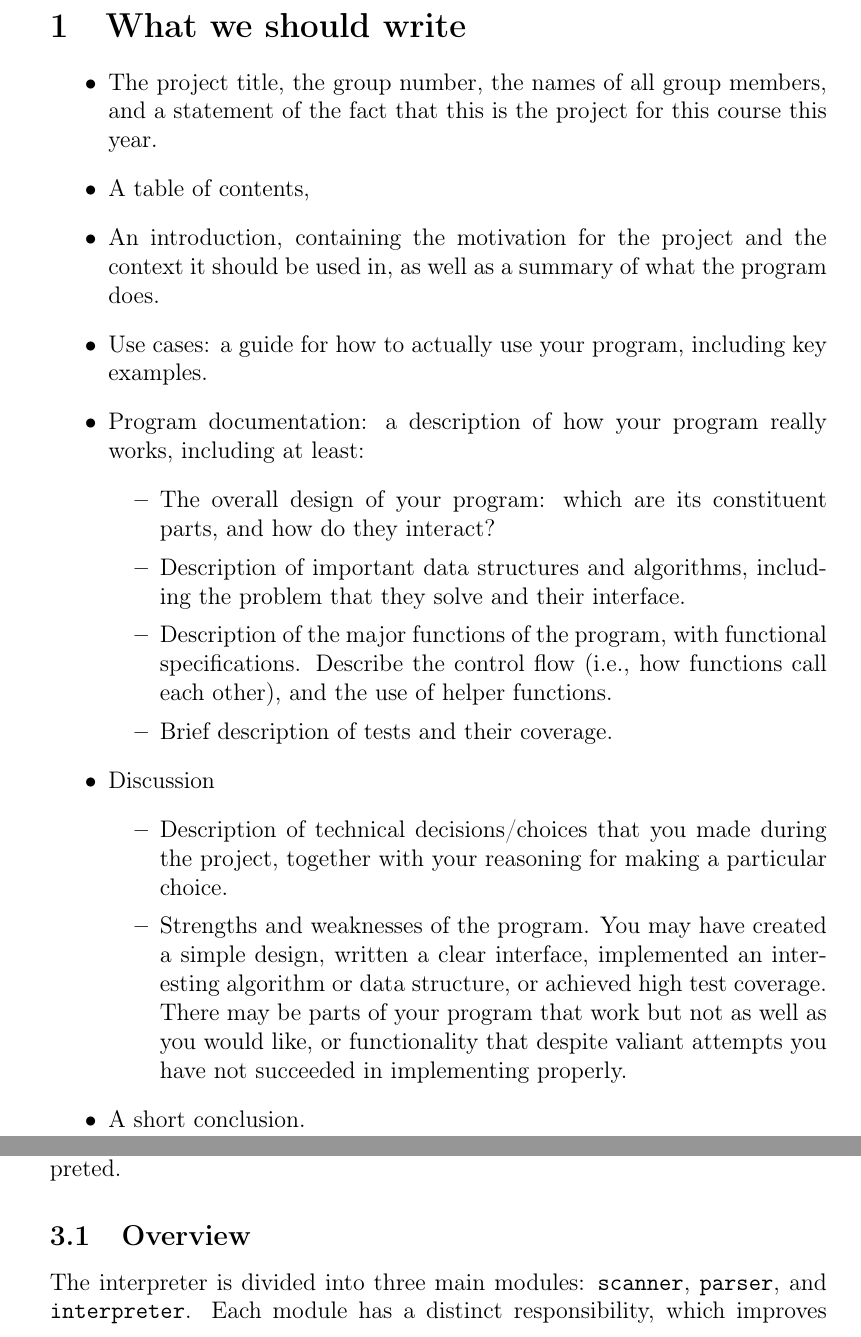
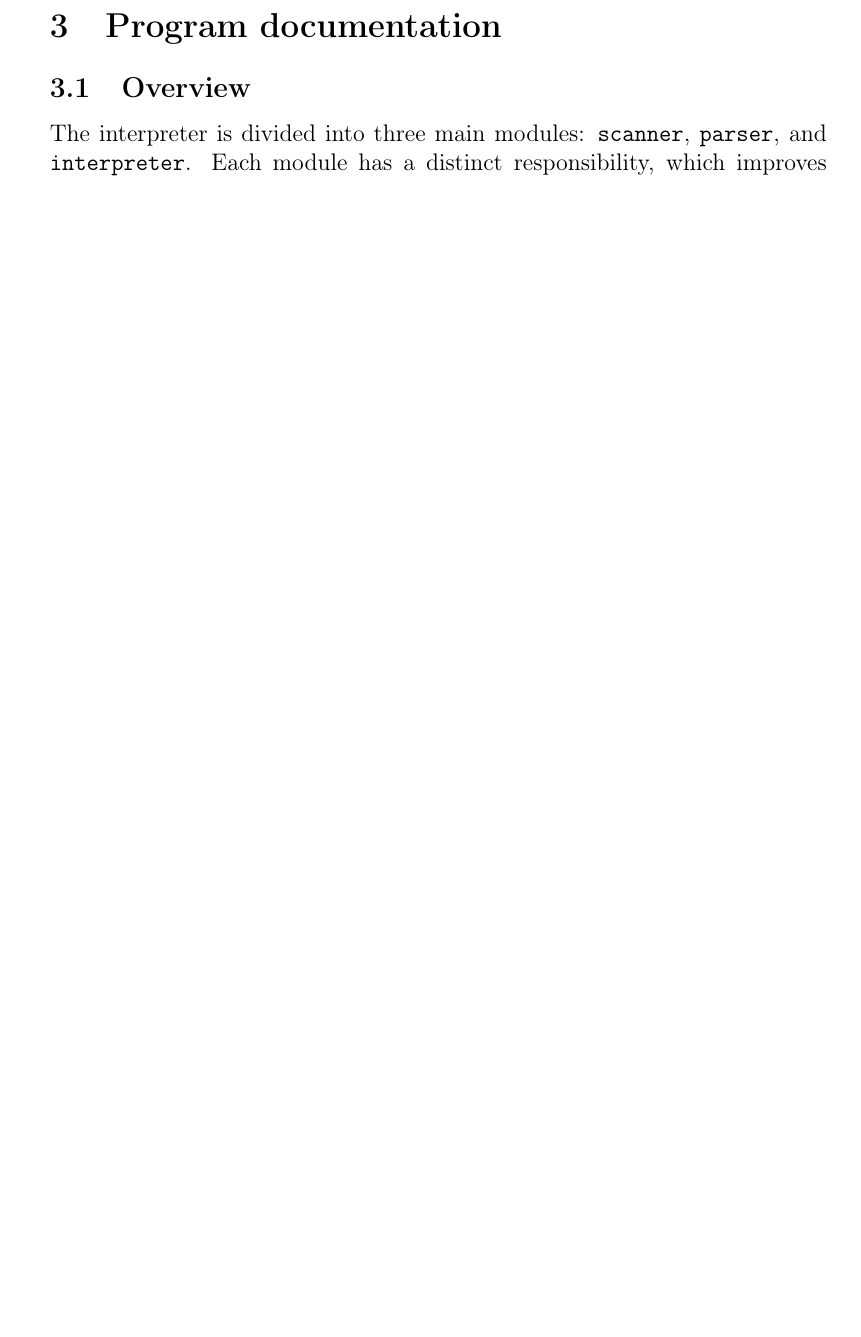
Before and after one commit to fille87/PKD36, a LaTeX document (project/report/main.tex): two parts of pages 3 and 4 of 21 before the commit and part of page 4 of 21 after it, the two joined at a grey line, cut at the place of the change, the shorter picture padded with empty space. Compiled offline with pdfLaTeX.

Commit message:
added documentation section

```diff
--- a/project/report/main.tex
+++ b/project/report/main.tex
@@ -51,31 +51,6 @@
 
 \selectlanguage{english}
 
-\section{What we should write}
-
-\begin{itemize}
-    \item The project title, the group number, the names of all group members, and a statement of the fact that this is the project for this course this year.
-    \item A table of contents,
-    \item An introduction, containing the motivation for the project and the context it should be used in, as well as a summary of what the program does.
-
-    \item Use cases: a guide for how to actually use your program, including key examples.
-    \item Program documentation: a description of how your program really works, including at least:
-        \begin{itemize}
-            \item The overall design of your program: which are its constituent parts, and how do they interact?
-            \item Description of important data structures and algorithms, including the problem that they solve and their interface.
-            \item Description of the major functions of the program, with functional specifications. Describe the control flow (i.e., how functions call each other), and the use of helper functions.
-            \item Brief description of tests and their coverage.
-        \end{itemize}
-    \item Discussion
-        \begin{itemize}
-            \item Description of technical decisions/choices that you made during the project, together with your reasoning for making a particular choice.
-            \item Strengths and weaknesses of the program. You may have created a simple design, written a clear interface, implemented an interesting algorithm or data structure, or achieved high test coverage. There may be parts of your program that work but not as well as you would like, or functionality that despite valiant attempts you have not succeeded in implementing properly.
-        \end{itemize}
-    \item A short conclusion.
-\end{itemize}
-
-\newpage
-
 \section{Introduction}
 
 The goal of this project was to apply as much of the knowledge acquired during the course as possible in a single system. To achieve this, we chose to design and implement a small programming language together with an interpreter capable of executing programs written in that language. The resulting language, called \textit{UntypedScript}, is interpreted by a custom interpreter implemented in TypeScript. Apart from the standard data types introduced during the course, no external libraries were used.
@@ -88,6 +63,8 @@ In its current form, UntypedScript supports arithmetic and logical expressions,
 The primary purpose of the interpreter is to execute programs written in UntypedScript from a source file. While the language itself is intentionally minimal, it does serve as a platform for experimenting with language design and interpreter implementation.
 
 Because UntypedScript currently lacks built-in libraries and input functionality, it is primarily suited for small demonstration programs and experiments with control flow, expressions, and functions. Typical use cases include evaluating arithmetic expressions, testing language constructs such as labelled loops, and exploring how different syntactic structures are interpreted.
+
+\section{Program documentation}
 \subsection{Overview}
 
 The interpreter is divided into three main modules: \texttt{scanner}, \texttt{parser}, and \texttt{interpreter}. Each module has a distinct responsibility, which improves modularity and makes the overall system easier to understand and maintain.
```
